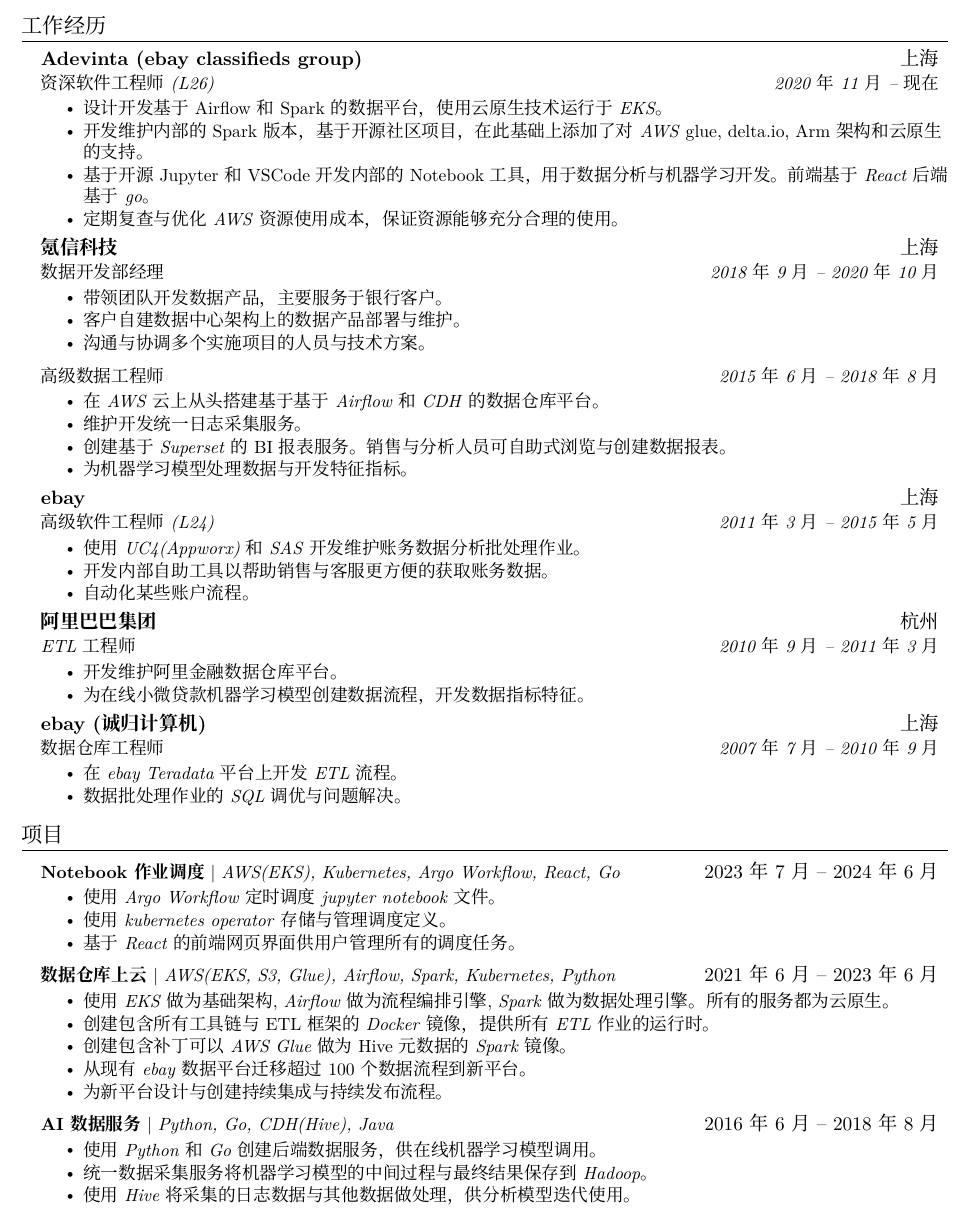
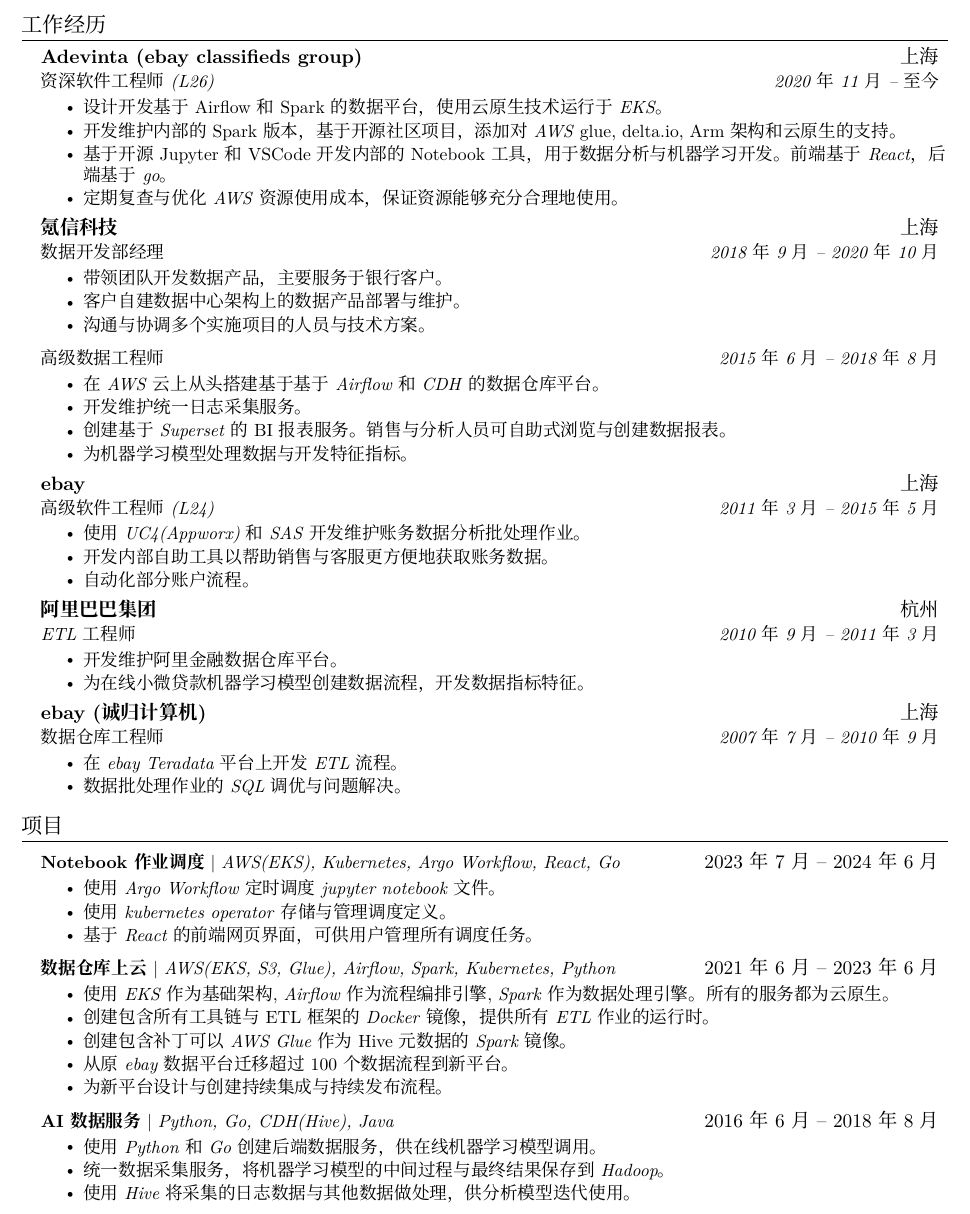
Before and after one commit to wanjingjjj/cv, a LaTeX CV (resume-cn.tex): part of page 1 of 2, cut so that both start at the same text. Compiled offline with XeLaTeX; a missing font is replaced by an installed copy or a similar font.

Commit message:
grammar fix

```diff
--- a/resume-cn.tex
+++ b/resume-cn.tex
@@ -140,12 +140,12 @@
 
     \resumeSubheading
       {Adevinta (ebay classifieds group)}{上海}
-      {资深软件工程师(L26)}{2020年11月 -- 现在}
+      {资深软件工程师(L26)}{2020年11月 -- 至今}
       \resumeItemListStart
       \resumeItem{设计开发基于Airflow和Spark的数据平台，使用云原生技术运行于\emph{EKS}。}
-      \resumeItem{开发维护内部的Spark版本，基于开源社区项目，在此基础上添加了对\emph{AWS} glue, delta.io, Arm架构和云原生的支持。}
-      \resumeItem{基于开源Jupyter和VSCode开发内部的Notebook工具，用于数据分析与机器学习开发。前端基于\emph{React}后端基于\emph{go}。}
-      \resumeItem{定期复查与优化\emph{AWS}资源使用成本，保证资源能够充分合理的使用。}
+      \resumeItem{开发维护内部的Spark版本，基于开源社区项目，添加对\emph{AWS} glue, delta.io, Arm架构和云原生的支持。}
+      \resumeItem{基于开源Jupyter和VSCode开发内部的Notebook工具，用于数据分析与机器学习开发。前端基于\emph{React}，后端基于\emph{go}。}
+      \resumeItem{定期复查与优化\emph{AWS}资源使用成本，保证资源能够充分合理地使用。}
        \resumeItemListEnd
 
 % -----------Multiple Positions Heading-----------
@@ -171,7 +171,7 @@
           {高级数据工程师}{2015年6月 -- 2018年8月}
           \resumeItemListStart
           \resumeItem{在 \emph{AWS} 云上从头搭建基于基于\emph{Airflow} 和 \emph{CDH} 的数据仓库平台。}
-          \resumeItem{维护开发统一日志采集服务。}
+          \resumeItem{开发维护统一日志采集服务。}
           \resumeItem{创建基于 \emph{Superset} 的BI报表服务。销售与分析人员可自助式浏览与创建数据报表。}
           \resumeItem{为机器学习模型处理数据与开发特征指标。}
           \resumeItemListEnd
@@ -181,8 +181,8 @@
       {高级软件工程师(L24)}{2011年3月 -- 2015年5月}
       \resumeItemListStart
         \resumeItem{使用 \emph{UC4(Appworx)} 和 \emph{SAS} 开发维护账务数据分析批处理作业。}
-        \resumeItem{开发内部自助工具以帮助销售与客服更方便的获取账务数据。}
-        \resumeItem{自动化某些账户流程。}
+        \resumeItem{开发内部自助工具以帮助销售与客服更方便地获取账务数据。}
+        \resumeItem{自动化部分账户流程。}
       \resumeItemListEnd
 
     \resumeSubheading
@@ -211,22 +211,22 @@
           \resumeItemListStart
             \resumeItem{使用 \emph{Argo Workflow} 定时调度 \emph{jupyter notebook} 文件。}
             \resumeItem{使用 \emph{kubernetes operator} 存储与管理调度定义。}
-            \resumeItem{基于 \emph{React} 的前端网页界面供用户管理所有的调度任务。}
+            \resumeItem{基于 \emph{React} 的前端网页界面，可供用户管理所有调度任务。}
           \resumeItemListEnd
       \resumeProjectHeading
           {\textbf{数据仓库上云} $|$ \emph{AWS(EKS, S3, Glue), Airflow, Spark, Kubernetes, Python}}{2021年6月 -- 2023年6月}
           \resumeItemListStart
-            \resumeItem{使用 \emph{EKS} 做为基础架构, \emph{Airflow} 做为流程编排引擎, \emph{Spark} 做为数据处理引擎。所有的服务都为云原生。}
+            \resumeItem{使用 \emph{EKS} 作为基础架构, \emph{Airflow} 作为流程编排引擎, \emph{Spark} 作为数据处理引擎。所有的服务都为云原生。}
             \resumeItem{创建包含所有工具链与ETL框架的 \emph{Docker} 镜像，提供所有 \emph{ETL} 作业的运行时。}
-            \resumeItem{创建包含补丁可以 \emph{AWS Glue} 做为 Hive 元数据的 \emph{Spark} 镜像。}
-            \resumeItem{从现有 \emph{ebay} 数据平台迁移超过100个数据流程到新平台。}
+            \resumeItem{创建包含补丁可以 \emph{AWS Glue} 作为 Hive 元数据的 \emph{Spark} 镜像。}
+            \resumeItem{从原 \emph{ebay} 数据平台迁移超过100个数据流程到新平台。}
             \resumeItem{为新平台设计与创建持续集成与持续发布流程。}
           \resumeItemListEnd
       \resumeProjectHeading
           {\textbf{AI 数据服务} $|$ \emph{Python, Go, CDH(Hive), Java}}{2016年6月 -- 2018年8月}
           \resumeItemListStart
             \resumeItem{使用 \emph{Python} 和 \emph{Go} 创建后端数据服务，供在线机器学习模型调用。}
-            \resumeItem{统一数据采集服务将机器学习模型的中间过程与最终结果保存到 \emph{Hadoop}。}
+            \resumeItem{统一数据采集服务，将机器学习模型的中间过程与最终结果保存到 \emph{Hadoop}。}
             \resumeItem{使用 \emph{Hive} 将采集的日志数据与其他数据做处理，供分析模型迭代使用。}
           \resumeItemListEnd
     \resumeSubHeadingListEnd
```
